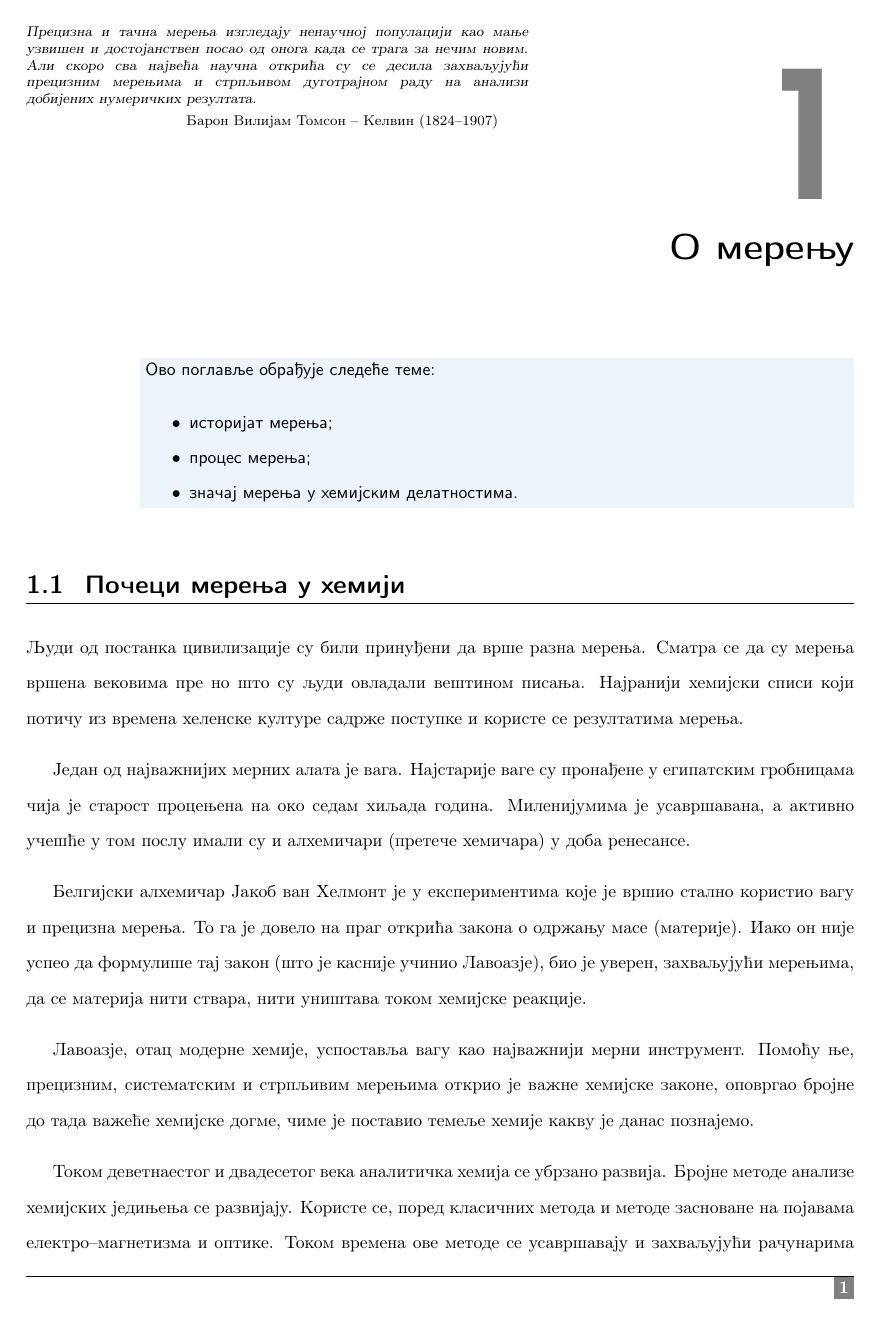
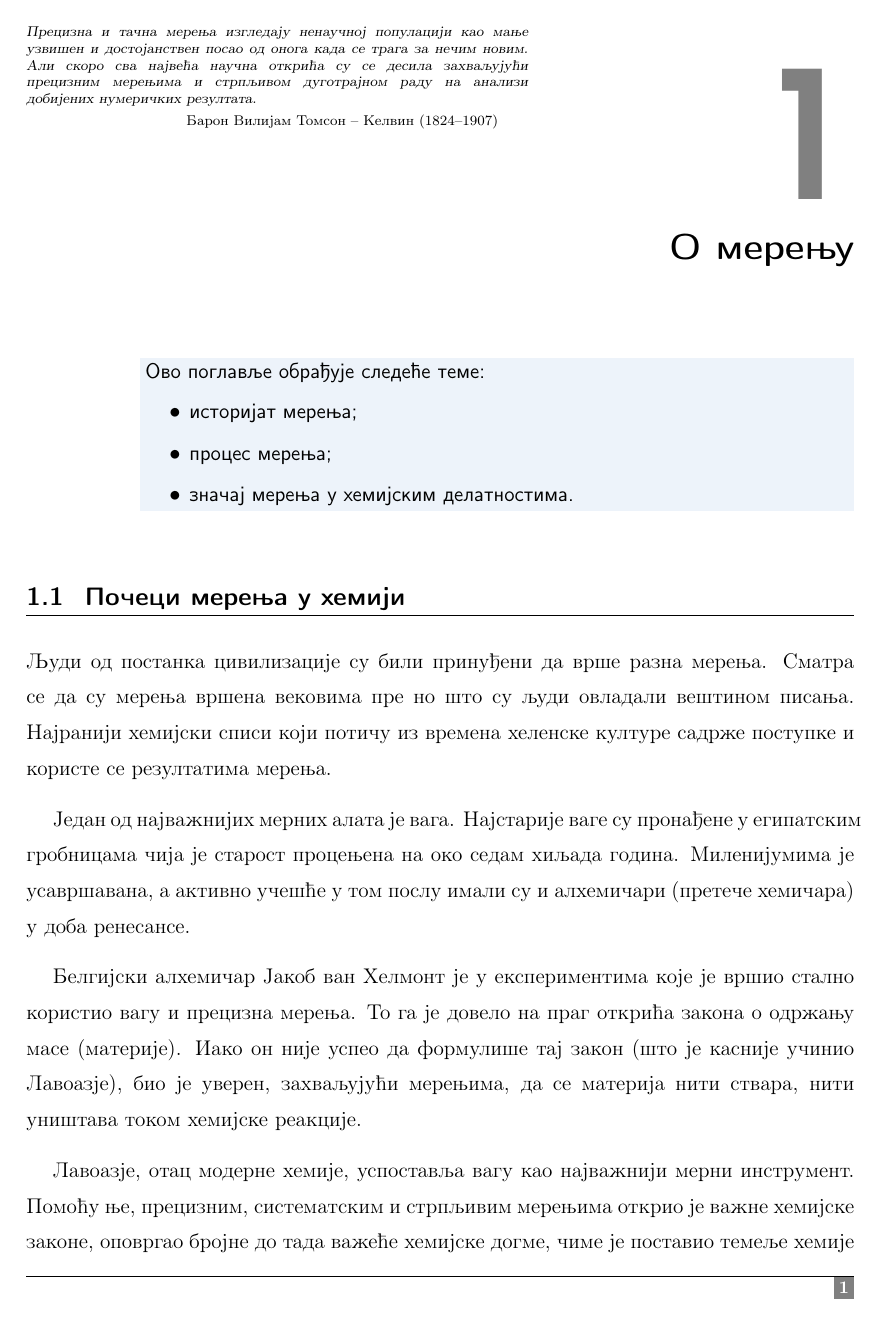
Before and after one commit to furtula/orm, a LaTeX book (orm.tex, which reads orm.sty, poglavlja/uvod/def_i_istorija.tex): page 3 of 5. Compiled offline with pdfLaTeX.

Commit message:
Set new font-family and font-size in orm.sty.

```diff
--- a/orm.sty
+++ b/orm.sty
@@ -42,15 +42,15 @@
 \ifluatex
 \usepackage{fontspec}
 \setmainfont[Renderer=Basic,%
-             Ligatures=TeX]{PTSerif}
+             Ligatures=TeX]{DejaVuSerif}
 \setsansfont[Renderer=Basic,%
              Ligatures=TeX,%
 %             UprightFont={* Light},%
 %             ItalicFont={* Light Italic},%
 %             BoldFont={* Bold},%
 %             BoldItalicFont={* Bold Italic} %
-             ]{OpenSans}
-\setmonofont[Renderer=Basic, Ligatures=TeX]{InputMono}
+             ]{DejaVuSans}
+\setmonofont[Renderer=Basic, Ligatures=TeX]{DejaVuSansMono}
 
 \usepackage{polyglossia}
 \setmainlanguage[script=Cyrillic]{serbian}
@@ -62,14 +62,14 @@
 \fi
 
 %%%%%%%%%%%%%%%%%%%%%%%%%%%%%%%%%%%%%
-%\addto\captionsserbian{\renewcommand{\chaptername}{}}
+\addto\captionsserbian{\renewcommand{\chaptername}{Поглавље}}
 %\addto\captionsserbian{\renewcommand{\thechapter}{}}
 \addto\captionsserbian{\renewcommand{\bibname}{За више информација}}
 \addto\captionsserbian{\renewcommand{\appendixname}{}}
 %%%%%%%%%%%%%%%%%%%%%%%%%%%%%%%%%%%%%
 
 
-%\renewcommand{\normalsize}{\fontsize{13}{15.6}\selectfont}
+\renewcommand{\normalsize}{\fontsize{13}{15.6}\selectfont}
 
 %% change the equation number appearance
 %% load up the AMS math package
--- a/poglavlja/uvod/def_i_istorija.tex
+++ b/poglavlja/uvod/def_i_istorija.tex
@@ -19,7 +19,7 @@
 \chapter{О мерењу}
 
 \begin{sazetak}
-  Ово поглавље обрађује следеће теме:\\[2mm]
+  Ово поглавље обрађује следеће теме:\\[-3mm]
   \begin{itemize}
   \item историјат мерења;
   \item процес мерења;
```
Also changed, not shown: orm.pdf.
